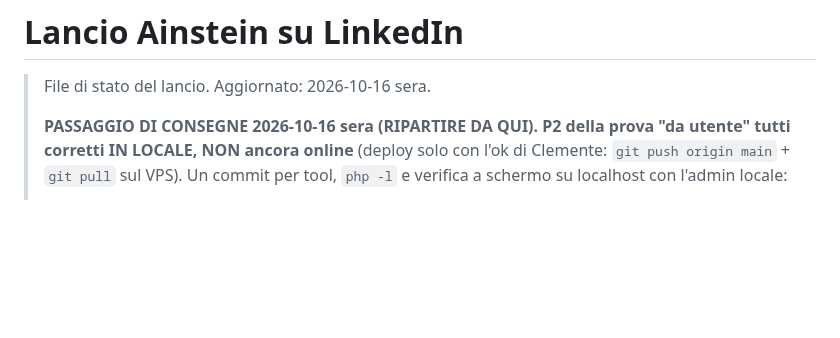
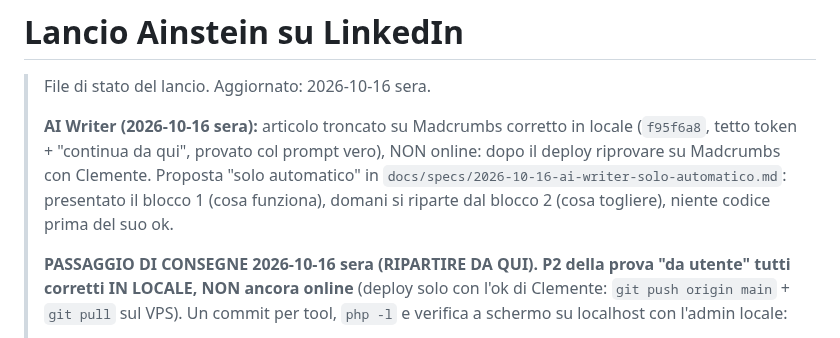
Before and after one commit to clembeweb/ainstein-seo-toolkit, a Markdown page: docs/LANCIO-LINKEDIN.md, the part around the change. GitHub-like rendering; blank space fills up the shorter version.

Commit message:
docs(lancio): consegne AI Writer (fix troncamento in locale, proposta solo automatico al blocco 2)
Co-Authored-By: Claude Opus 5.5 <noreply@anthropic.com>

```diff
--- a/docs/LANCIO-LINKEDIN.md
+++ b/docs/LANCIO-LINKEDIN.md
@@ -1,6 +1,8 @@
 # Lancio Ainstein su LinkedIn
 
 > File di stato del lancio. Aggiornato: 2026-10-16 sera.
+>
+> **AI Writer (2026-10-16 sera):** articolo troncato su Madcrumbs corretto in locale (`f95f6a8`, tetto token + "continua da qui", provato col prompt vero), NON online: dopo il deploy riprovare su Madcrumbs con Clemente. Proposta "solo automatico" in `docs/specs/2026-10-16-ai-writer-solo-automatico.md`: presentato il blocco 1 (cosa funziona), domani si riparte dal blocco 2 (cosa togliere), niente codice prima del suo ok.
 >
 > **PASSAGGIO DI CONSEGNE 2026-10-16 sera (RIPARTIRE DA QUI). P2 della prova "da utente" tutti corretti IN LOCALE,
 > NON ancora online** (deploy solo con l'ok di Clemente: `git push origin main` + `git pull` sul VPS). Un commit per tool,
```
